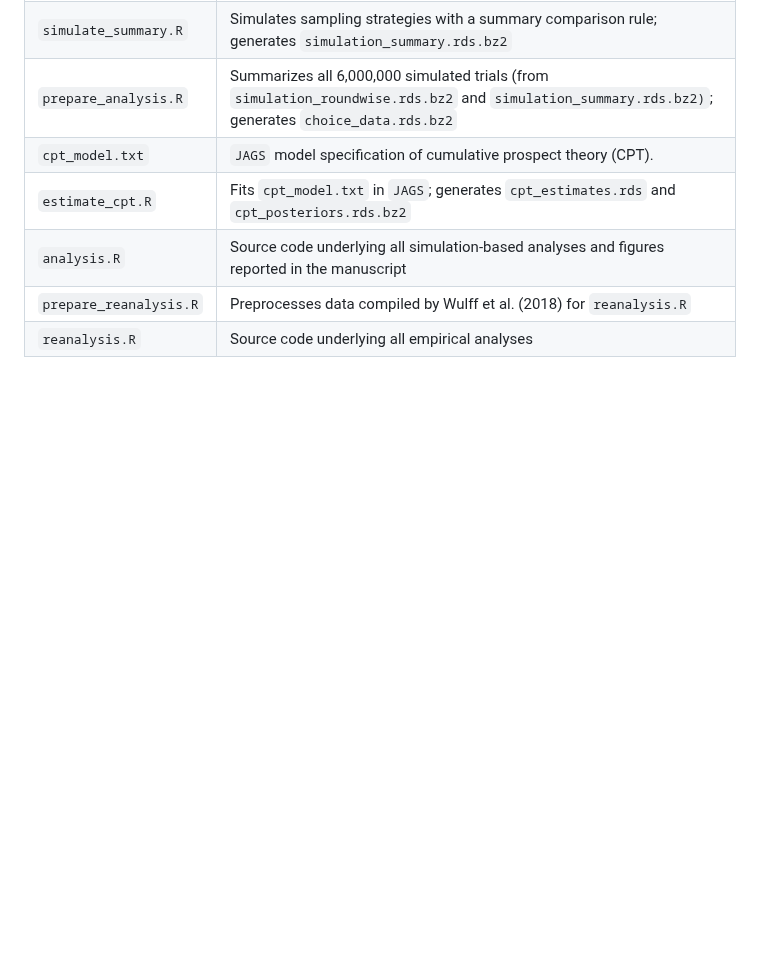
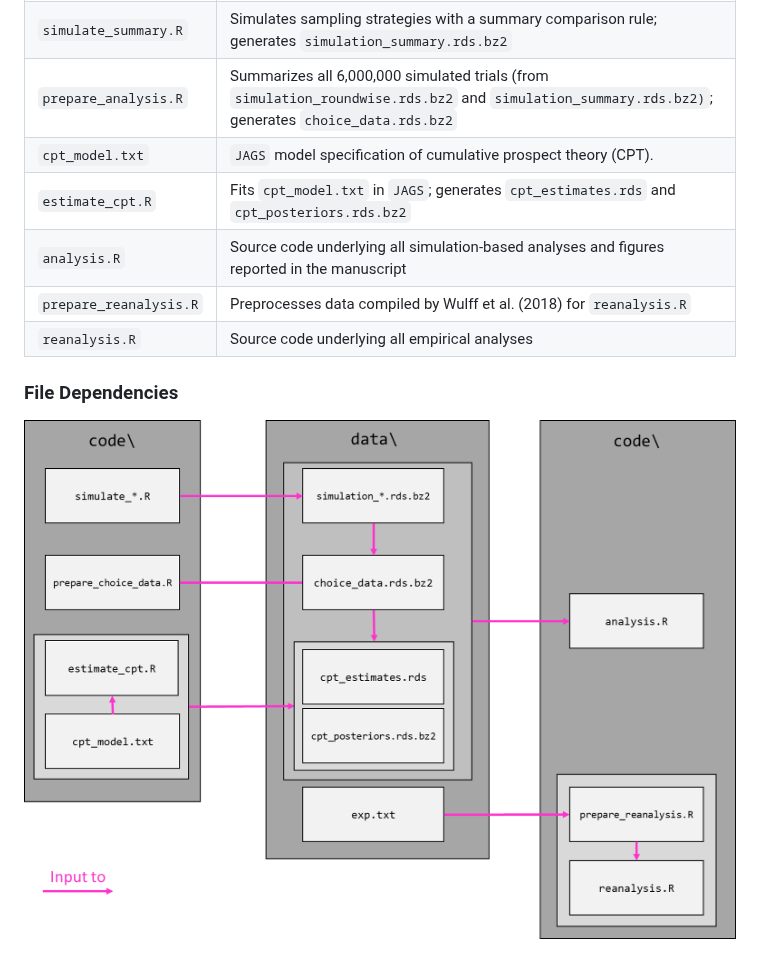
Before and after one commit to linushof/sampling-strategies, a Markdown page: code/README.md, the part around one of its changes. GitHub-like rendering; pictures changed too: documentation/file_dependencies.png (added); blank space fills up the shorter version.

Commit message:
Update documentation (code)

```diff
--- a/code/README.md
+++ b/code/README.md
@@ -10,3 +10,7 @@
 | `analysis.R`           | Source code underlying all simulation-based analyses and figures reported in the manuscript                                                       |
 | `prepare_reanalysis.R` | Preprocesses data compiled by Wulff et al. (2018) for `reanalysis.R`                                                                              |
 | `reanalysis.R`         | Source code underlying all empirical analyses                                                                                                     |
+
+### File Dependencies
+
+![](../documentation/file_dependencies.png)
```
Also changed, not shown: other parts of code/README.md (+1 -1 lines), 2 other files.
